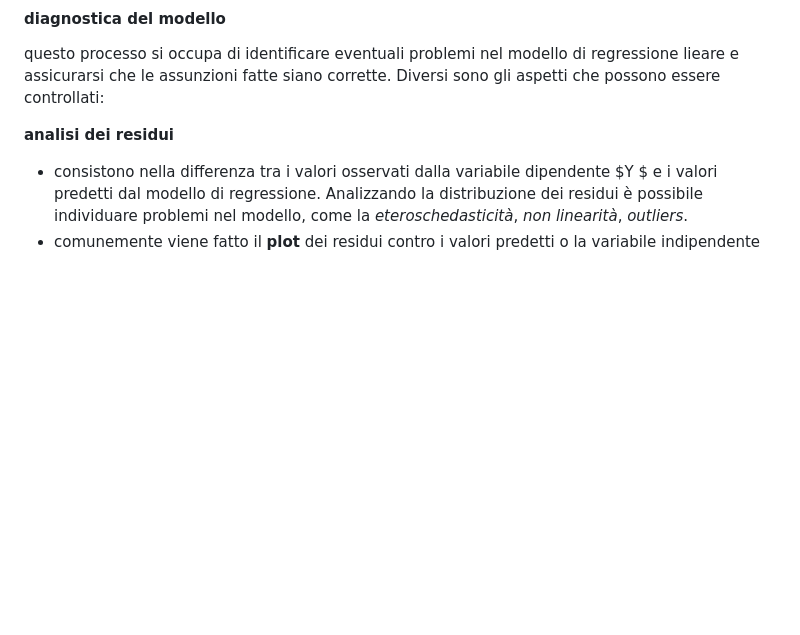
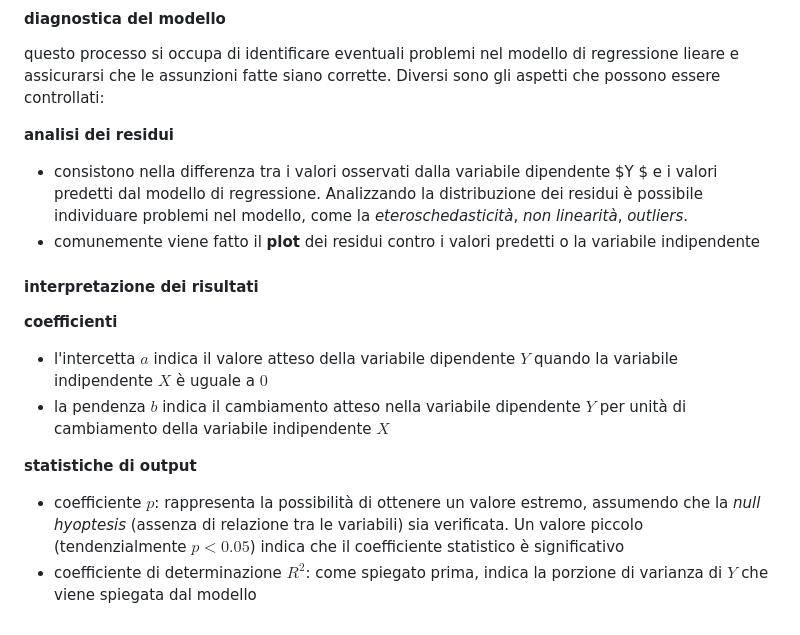
Before and after one commit to therealtoma/CT0429-analisi-predittiva, a Markdown page: 01-regressioni-lineari-semplici.md, the part around the change. GitHub-like rendering; blank space fills up the shorter version.

Commit message:
interpretazione dei risultati

```diff
--- a/01-regressioni-lineari-semplici.md
+++ b/01-regressioni-lineari-semplici.md
@@ -85,3 +85,12 @@ Diversi sono gli aspetti che possono essere controllati:
 **analisi dei residui**
 - consistono nella differenza tra i valori osservati dalla variabile dipendente $Y $ e i valori predetti dal modello di regressione. Analizzando la distribuzione dei residui è possibile individuare problemi nel modello, come la *eteroschedasticità*, *non linearità*, *outliers*.
 - comunemente viene fatto il **plot** dei residui contro i valori predetti o la variabile indipendente
+
+#### interpretazione dei risultati
+**coefficienti**
+- l'intercetta $a$ indica il valore atteso della variabile dipendente $Y$ quando la variabile indipendente $X$ è uguale a $0$
+- la pendenza $b$ indica il cambiamento atteso nella variabile dipendente $Y$ per unità di cambiamento della variabile indipendente $X$
+
+**statistiche di output**
+- coefficiente $p$: rappresenta la possibilità di ottenere un valore estremo, assumendo che la *null hyoptesis* (assenza di relazione tra le variabili) sia verificata. Un valore piccolo (tendenzialmente $p \lt 0.05$) indica che il coefficiente statistico è significativo
+- coefficiente di determinazione $R^2$: come spiegato prima, indica la porzione di varianza di $Y$ che viene spiegata dal modello
```
